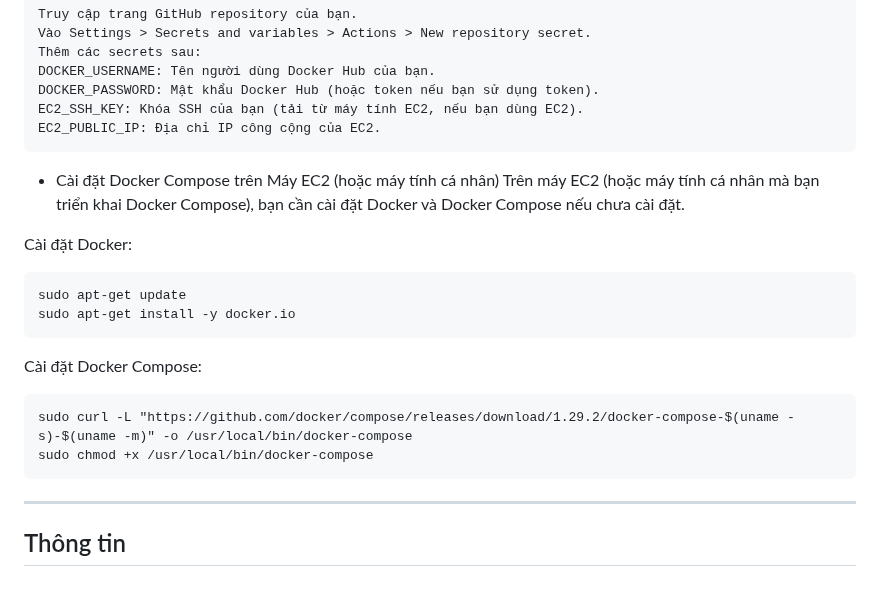
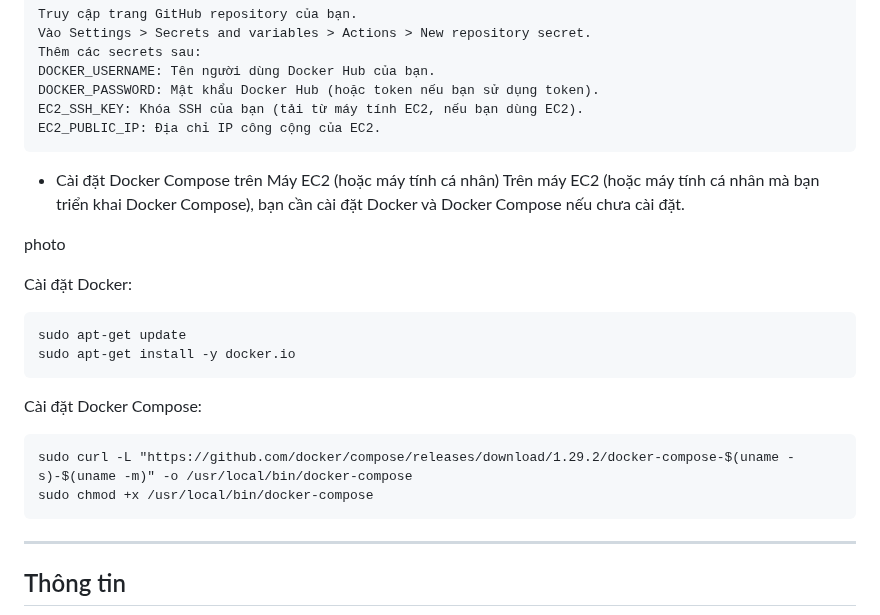
Before and after one commit to uziii2208/CyberSkill_exams, a Markdown page: Lab_04/README.md, the part around the change. Drawn GitHub-style; blank space fills up the shorter version.

````diff
--- a/Lab_04/README.md
+++ b/Lab_04/README.md
@@ -166,6 +166,8 @@ EC2_PUBLIC_IP: Địa chỉ IP công cộng của EC2.
 - Cài đặt Docker Compose trên Máy EC2 (hoặc máy tính cá nhân)
 Trên máy EC2 (hoặc máy tính cá nhân mà bạn triển khai Docker Compose), bạn cần cài đặt Docker và Docker Compose nếu chưa cài đặt.
 
+photo
+
 Cài đặt Docker:
 ```
 sudo apt-get update
@@ -176,6 +178,8 @@ Cài đặt Docker Compose:
 sudo curl -L "https://github.com/docker/compose/releases/download/1.29.2/docker-compose-$(uname -s)-$(uname -m)" -o /usr/local/bin/docker-compose
 sudo chmod +x /usr/local/bin/docker-compose
 ```
+
+
 
 ---
 
````
